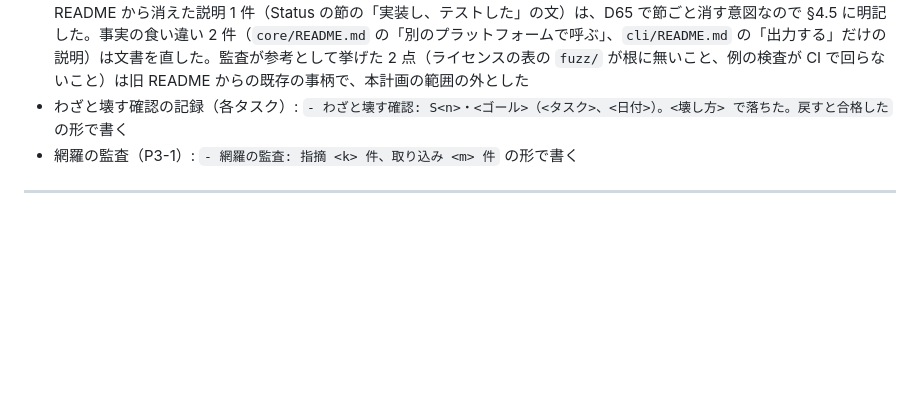
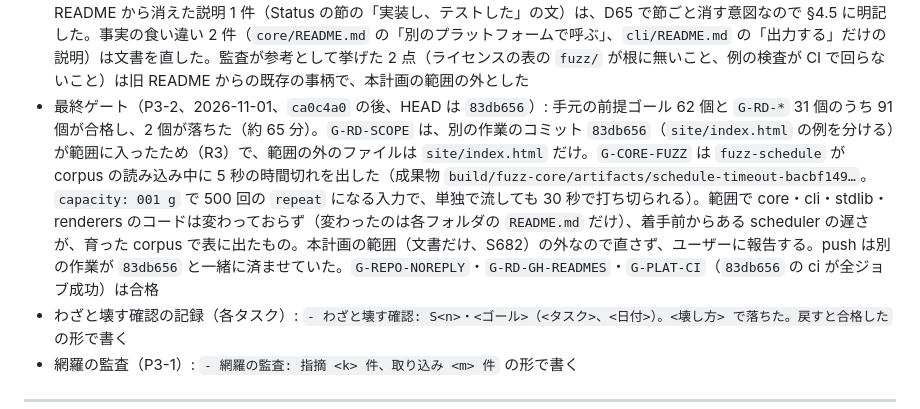
Before and after one commit to atsuki-seo/Ozen, a Markdown page: plans/ozen-readme-compact.md, the part around the change. Drawn GitHub-style; blank space fills up the shorter version.

Commit message:
Record the final gate results for the compact README
Co-Authored-By: Claude Opus 5.5 <noreply@anthropic.com>

```diff
--- a/plans/ozen-readme-compact.md
+++ b/plans/ozen-readme-compact.md
@@ -843,6 +843,7 @@ Claude は機械的なゴールまでを担当する。以下はユーザーが
 - わざと壊す確認: S676・G-RD-DOC-CONTENT（P3-1、2026-11-01）。`CONTRIBUTING.md` の 4 構成の文を「builds the core with ASan and UBSan」にする で落ちた。戻すと合格した
 - わざと壊す確認: S676・G-RD-DOC-CONTENT（P3-1、2026-11-01）。`CONTRIBUTING.md` の `--only core-gcc-release` を `--only core-gcc-relase` にする で落ちた。戻すと合格した
 - 網羅の監査: 指摘 15 件、取り込み 15 件（2026-11-01、P3-1、独立したサブエージェント）。ゴールが主張より弱いもの 12 件は、`G-RD-NO-PLAN-LINKS`（フォルダへのリンク・リンクの形によらない URL・参照形式のリンク）、`G-RD-INTRO`（`IR`）、`G-RD-PIPE-ALL`（空白を挟んだ入れ子の呼び出し）、`G-RD-DOC-EXAMPLES`（run の行の固定と旧 README との比較）、`G-RD-RENDER-SAME`（`renderers/README.md` との比較）、`G-RD-DOC-CONTENT`（cli・core・renderers・CONTRIBUTING の組を 15 足した）を強め、外した説明が README に戻らないことを見る `G-RD-NO-MOVED`（S690・S691）を足した。旧 README から消えた説明 1 件（Status の節の「実装し、テストした」の文）は、D65 で節ごと消す意図なので §4.5 に明記した。事実の食い違い 2 件（`core/README.md` の「別のプラットフォームで呼ぶ」、`cli/README.md` の「出力する」だけの説明）は文書を直した。監査が参考として挙げた 2 点（ライセンスの表の `fuzz/` が根に無いこと、例の検査が CI で回らないこと）は旧 README からの既存の事柄で、本計画の範囲の外とした
+- 最終ゲート（P3-2、2026-11-01、`ca0c4a0` の後、HEAD は `83db656`）: 手元の前提ゴール 62 個と `G-RD-*` 31 個のうち 91 個が合格し、2 個が落ちた（約 65 分）。`G-RD-SCOPE` は、別の作業のコミット `83db656`（`site/index.html` の例を分ける）が範囲に入ったため（R3）で、範囲の外のファイルは `site/index.html` だけ。`G-CORE-FUZZ` は `fuzz-schedule` が corpus の読み込み中に 5 秒の時間切れを出した（成果物 `build/fuzz-core/artifacts/schedule-timeout-bacbf149…`。`capacity: 001 g` で 500 回の `repeat` になる入力で、単独で流しても 30 秒で打ち切られる）。範囲で core・cli・stdlib・renderers のコードは変わっておらず（変わったのは各フォルダの `README.md` だけ）、着手前からある scheduler の遅さが、育った corpus で表に出たもの。本計画の範囲（文書だけ、S682）の外なので直さず、ユーザーに報告する。push は別の作業が `83db656` と一緒に済ませていた。`G-REPO-NOREPLY`・`G-RD-GH-READMES`・`G-PLAT-CI`（`83db656` の ci が全ジョブ成功）は合格
 - わざと壊す確認の記録（各タスク）: `- わざと壊す確認: S<n>・<ゴール>（<タスク>、<日付>）。<壊し方> で落ちた。戻すと合格した` の形で書く
 - 網羅の監査（P3-1）: `- 網羅の監査: 指摘 <k> 件、取り込み <m> 件` の形で書く
 
```
